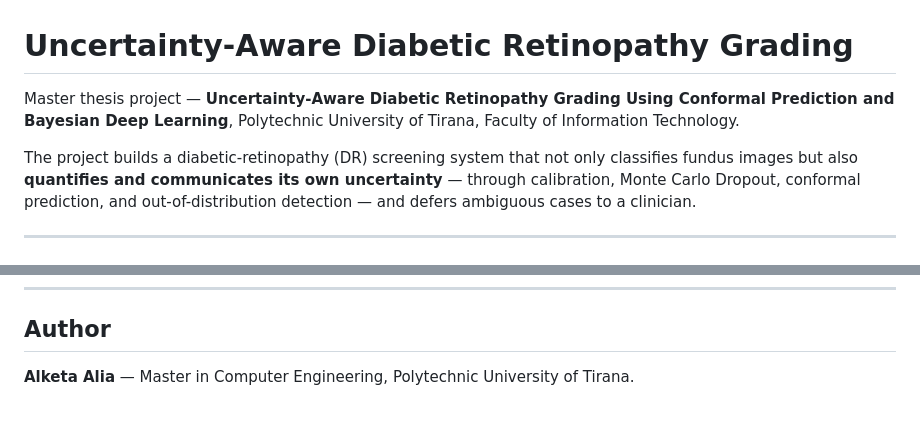
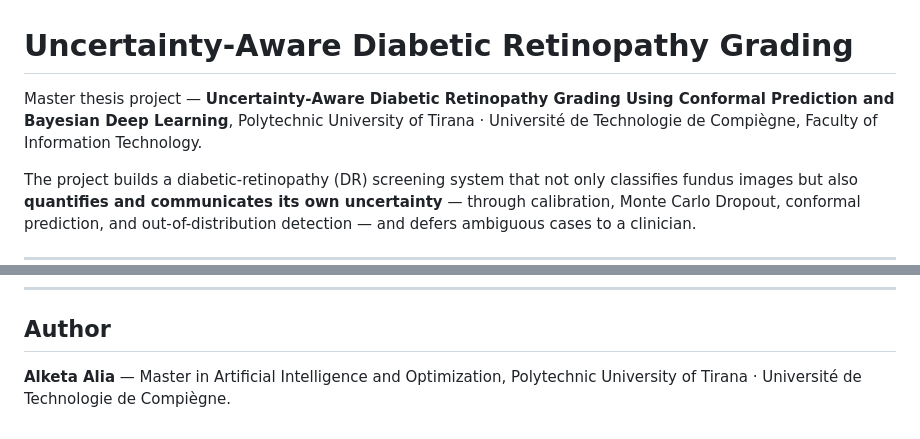
Before and after one commit to AlketaAlia/ThesisMasterDRPrediction, a Markdown page: README.md, 2 parts joined by grey strips. Rendered like a GitHub page.

Commit message:
Update author's master programme and affiliation
Co-Authored-By: Claude Opus 4.8 <noreply@anthropic.com>

```diff
--- a/README.md
+++ b/README.md
@@ -1,6 +1,6 @@
 # Uncertainty-Aware Diabetic Retinopathy Grading
 
-Master thesis project — **Uncertainty-Aware Diabetic Retinopathy Grading Using Conformal Prediction and Bayesian Deep Learning**, Polytechnic University of Tirana, Faculty of Information Technology.
+Master thesis project — **Uncertainty-Aware Diabetic Retinopathy Grading Using Conformal Prediction and Bayesian Deep Learning**, Polytechnic University of Tirana · Université de Technologie de Compiègne, Faculty of Information Technology.
 
 The project builds a diabetic-retinopathy (DR) screening system that not only classifies fundus images but also **quantifies and communicates its own uncertainty** — through calibration, Monte Carlo Dropout, conformal prediction, and out-of-distribution detection — and defers ambiguous cases to a clinician.
 
@@ -100,4 +100,4 @@ Python 3.9 · TensorFlow 2.15 / Keras · scikit-learn · Streamlit · CPU-only (
 
 ## Author
 
-**Alketa Alia** — Master in Computer Engineering, Polytechnic University of Tirana.
+**Alketa Alia** — Master in Artificial Intelligence and Optimization, Polytechnic University of Tirana · Université de Technologie de Compiègne.
```
